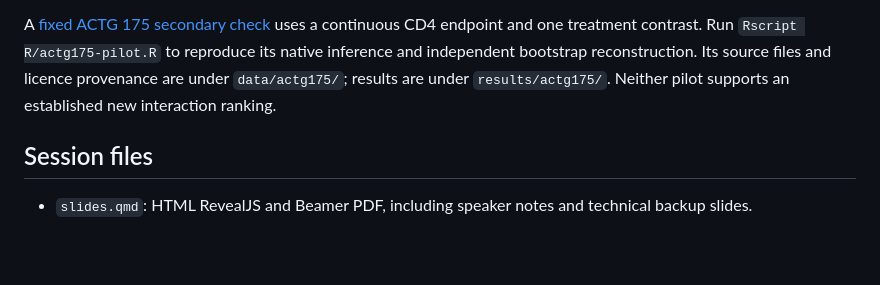
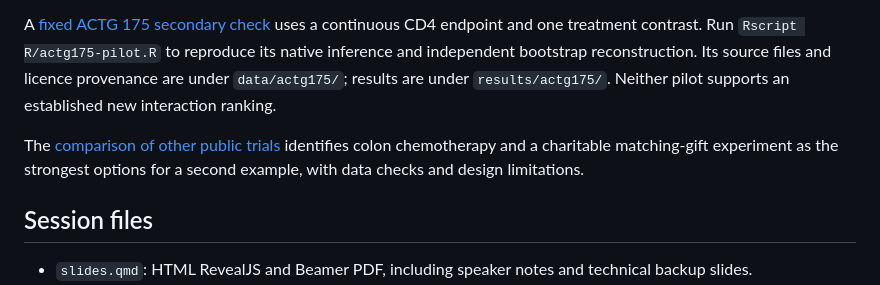
Before and after one commit to valentinklotzbuecher/jcod, a Markdown page: README.md, the part around the change. Drawn GitHub-style; blank space fills up the shorter version.

Commit message:
compare public trials for a second sorted-effects example

```diff
--- a/README.md
+++ b/README.md
@@ -75,6 +75,10 @@ its native inference and independent bootstrap reconstruction. Its source files
 and licence provenance are under `data/actg175/`; results are under
 `results/actg175/`. Neither pilot supports an established new interaction ranking.
 
+The [comparison of other public trials](docs/trial-candidates.md) identifies
+colon chemotherapy and a charitable matching-gift experiment as the strongest
+options for a second example, with data checks and design limitations.
+
 ## Session files
 
 - `slides.qmd`: HTML RevealJS and Beamer PDF, including speaker notes and technical backup slides.
```
Also changed, not shown: docs/trial-candidates.md (added, +179 -0 lines).
